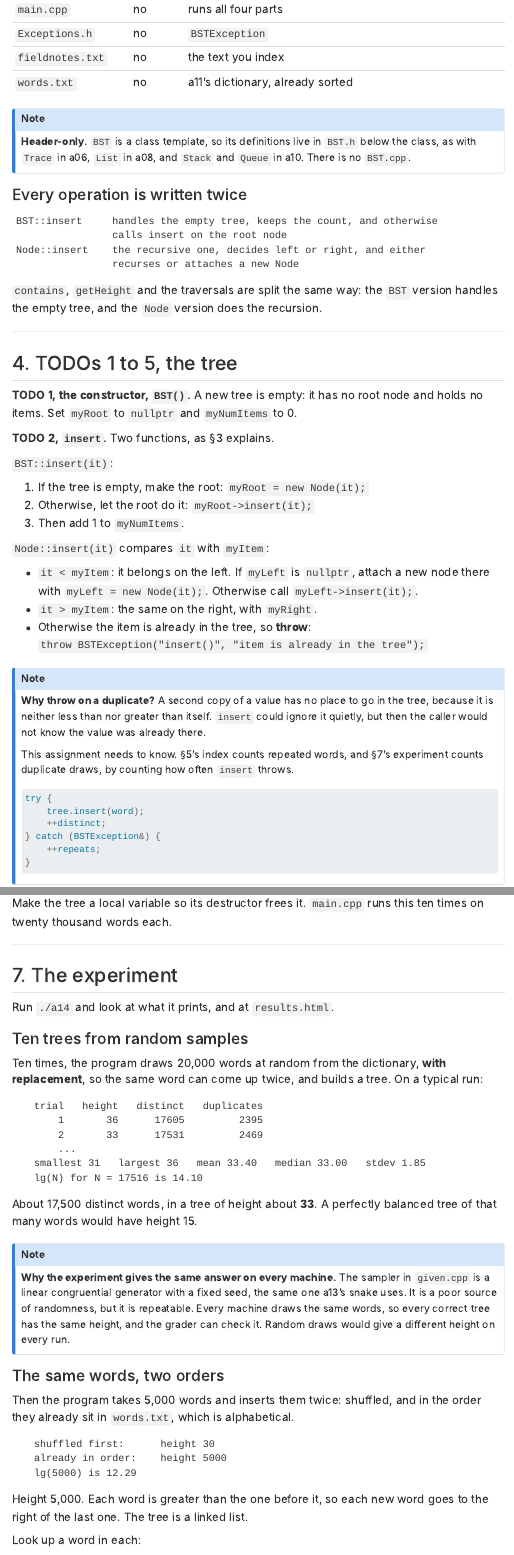
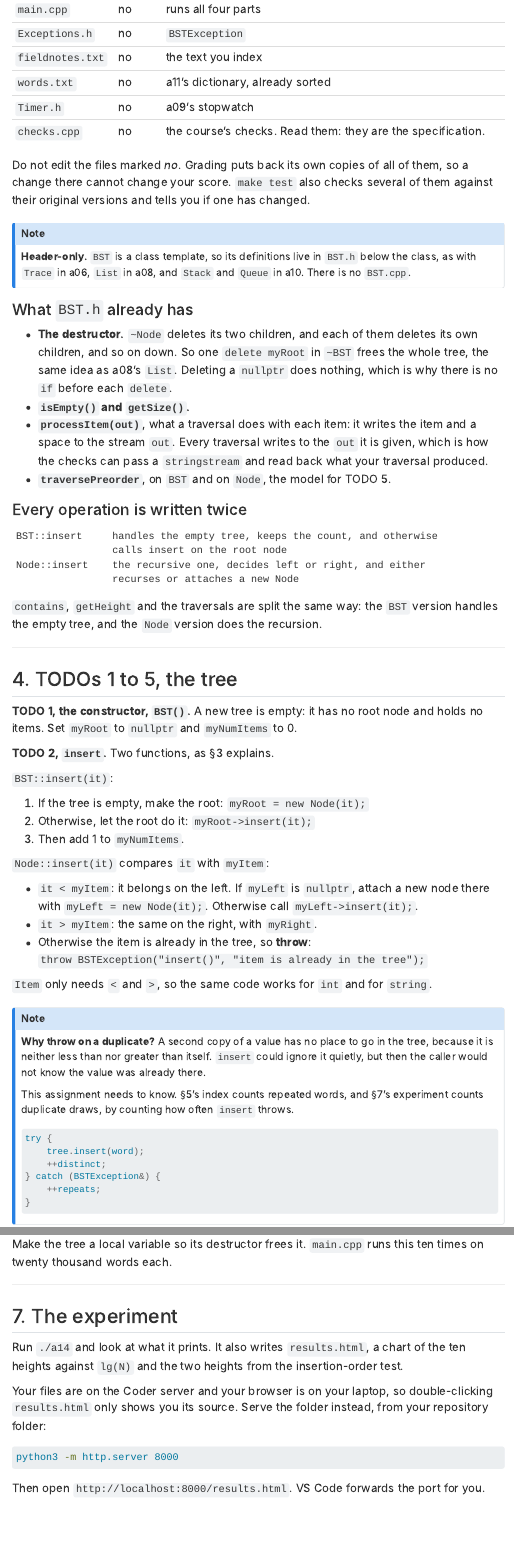
Before and after one commit to ericaraujophd/26fa-cs112, a Quarto document (content/assignments/a14.qmd): the page in a window 1100 px wide, from 2680 px down, and a second part further down, joined at a grey line. Rendered offline with R 4.5, knitr and Pandoc in place of Quarto, with nearby package versions; menus at the side of the page are left out.

Commit message:
a14 page: carries the instructions that were only in the code and README

````diff
--- a/content/assignments/a14.qmd
+++ b/content/assignments/a14.qmd
@@ -136,12 +136,32 @@ reports **1 / 36**.
 | `Exceptions.h` | no | `BSTException` |
 | `fieldnotes.txt` | no | the text you index |
 | `words.txt` | no | a11's dictionary, already sorted |
+| `Timer.h` | no | a09's stopwatch |
+| `checks.cpp` | no | the course's checks. Read them: they are the specification. |
+
+Do not edit the files marked *no*. Grading puts back its own copies of all of
+them, so a change there cannot change your score. `make test` also checks
+several of them against their original versions and tells you if one has
+changed.
 
 ::: {.callout-note}
 **Header-only.** `BST` is a class template, so its definitions live in
 `BST.h` below the class, as with `Trace` in a06,
 `List` in a08, and `Stack` and `Queue` in a10. There is no `BST.cpp`.
 :::
+
+### What `BST.h` already has
+
+- **The destructor.** `~Node` deletes its two children, and each of them deletes
+  its own children, and so on down. So one `delete myRoot` in `~BST` frees the
+  whole tree, the same idea as a08's `List`. Deleting a `nullptr` does nothing,
+  which is why there is no `if` before each `delete`.
+- **`isEmpty()` and `getSize()`.**
+- **`processItem(out)`**, what a traversal does with each item: it writes the
+  item and a space to the stream `out`. Every traversal writes to the `out` it
+  is given, which is how the checks can pass a `stringstream` and read back what
+  your traversal produced.
+- **`traversePreorder`**, on `BST` and on `Node`, the model for TODO 5.
 
 ### Every operation is written twice
 
@@ -178,6 +198,9 @@ and holds no items. Set `myRoot` to `nullptr` and `myNumItems` to 0.
 - `it > myItem`: the same on the right, with `myRight`.
 - Otherwise the item is already in the tree, so **throw**:
   `throw BSTException("insert()", "item is already in the tree");`
+
+`Item` only needs `<` and `>`, so the same code works for `int` and for
+`string`.
 
 ::: {.callout-note}
 **Why throw on a duplicate?** A second copy of a value has no place to go in the
@@ -323,7 +351,20 @@ ten times on twenty thousand words each.
 
 ## 7. The experiment {#the-experiment}
 
-Run `./a14` and look at what it prints, and at `results.html`.
+Run `./a14` and look at what it prints. It also writes `results.html`, a chart
+of the ten heights against `lg(N)` and the two heights from the insertion-order
+test.
+
+Your files are on the Coder server and your browser is on your laptop, so
+double-clicking `results.html` only shows you its source. Serve the folder
+instead, from your repository folder:
+
+```bash
+python3 -m http.server 8000
+```
+
+Then open `http://localhost:8000/results.html`. VS Code forwards the port for
+you.
 
 ### Ten trees from random samples
 
````
Also changed, not shown: content/assignments/a14.qmd (18 more changed lines).
